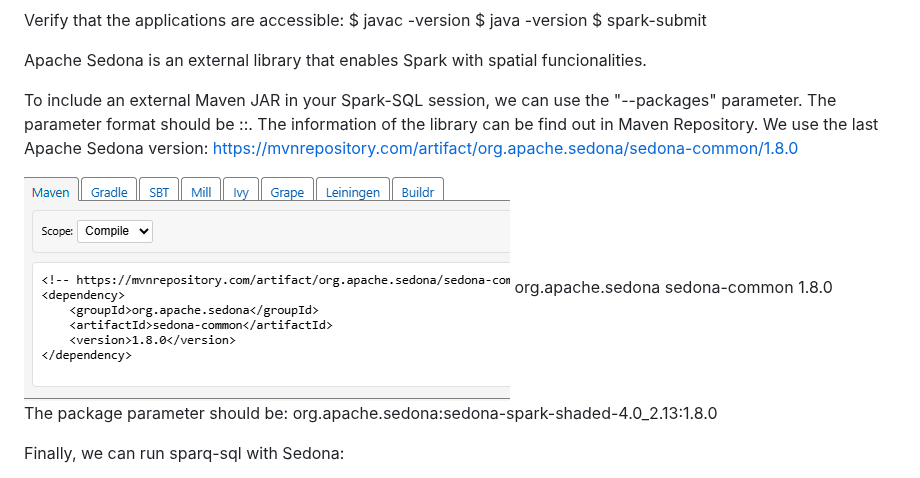
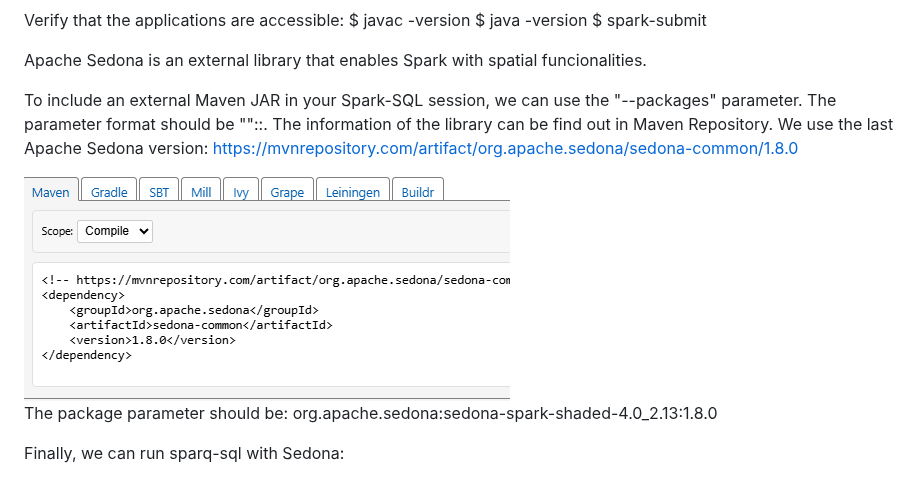
Before and after one commit to MobilityDB/MobilityDataScienceBookVol2, a Markdown page: chapter7/README.md, the part around the change. GitHub-like rendering.

```diff
--- a/chapter7/README.md
+++ b/chapter7/README.md
@@ -31,18 +31,12 @@ $ spark-submit
 Apache Sedona is an external library that enables Spark with spatial funcionalities.
 
 To include an external Maven JAR in your Spark-SQL session, we can use the "--packages" parameter.
-The parameter format should be <groupId>:<artifactId>:<version>. The information of the library can be find out in Maven Repository. We use the last Apache Sedona version:
+The parameter format should be "<groupId>":<artifactId>:<version>. The information of the library can be find out in Maven Repository. We use the last Apache Sedona version:
 https://mvnrepository.com/artifact/org.apache.sedona/sedona-common/1.8.0
 
 
 <img src="mvn.png" >
 
-<!-- https://mvnrepository.com/artifact/org.apache.sedona/sedona-common -->
-<dependency>
-    <groupId>org.apache.sedona</groupId>
-    <artifactId>sedona-common</artifactId>
-    <version>1.8.0</version>
-</dependency>
 
 The package parameter should be: org.apache.sedona:sedona-spark-shaded-4.0_2.13:1.8.0
 
```
